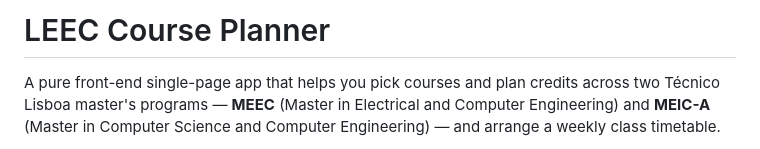
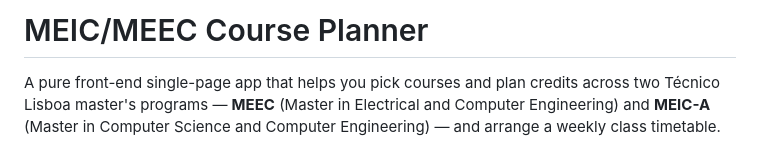
Before and after one commit to cynthiawengl/leec-course-planner, a Markdown page: README.md, the part around the change. Drawn GitHub-style.

```diff
--- a/README.md
+++ b/README.md
@@ -1,4 +1,4 @@
-# LEEC Course Planner
+# MEIC/MEEC Course Planner
 
 A pure front-end single-page app that helps you pick courses and plan credits across two Técnico Lisboa master's programs — **MEEC** (Master in Electrical and Computer Engineering) and **MEIC-A** (Master in Computer Science and Computer Engineering) — and arrange a weekly class timetable.
 
```
